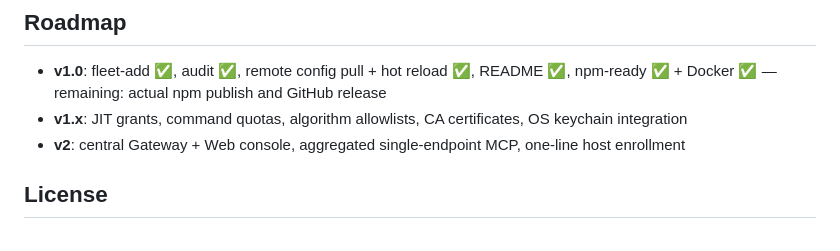
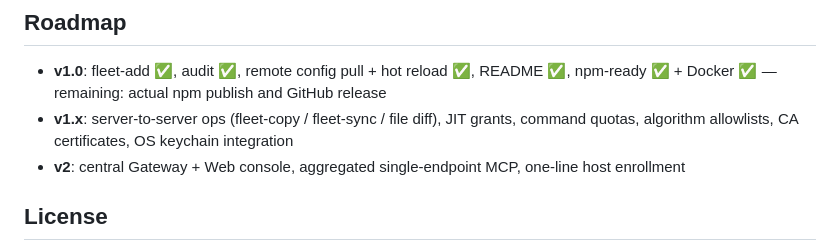
Before and after one commit to paipaiio/flotilla-mcp, a Markdown page: README.md, the part around the change. Rendered like a GitHub page.

```diff
--- a/README.md
+++ b/README.md
@@ -166,7 +166,7 @@ scripts/       fleet.mjs — dev CLI over the same engine
 ## Roadmap
 
 - **v1.0**: fleet-add ✅, audit ✅, remote config pull + hot reload ✅, README ✅, npm-ready ✅ + Docker ✅ — remaining: actual npm publish and GitHub release
-- **v1.x**: JIT grants, command quotas, algorithm allowlists, CA certificates, OS keychain integration
+- **v1.x**: server-to-server ops (fleet-copy / fleet-sync / file diff), JIT grants, command quotas, algorithm allowlists, CA certificates, OS keychain integration
 - **v2**: central Gateway + Web console, aggregated single-endpoint MCP, one-line host enrollment
 
 ## License
```
Also changed, not shown: README.zh-CN.md (+1 -1 lines).
